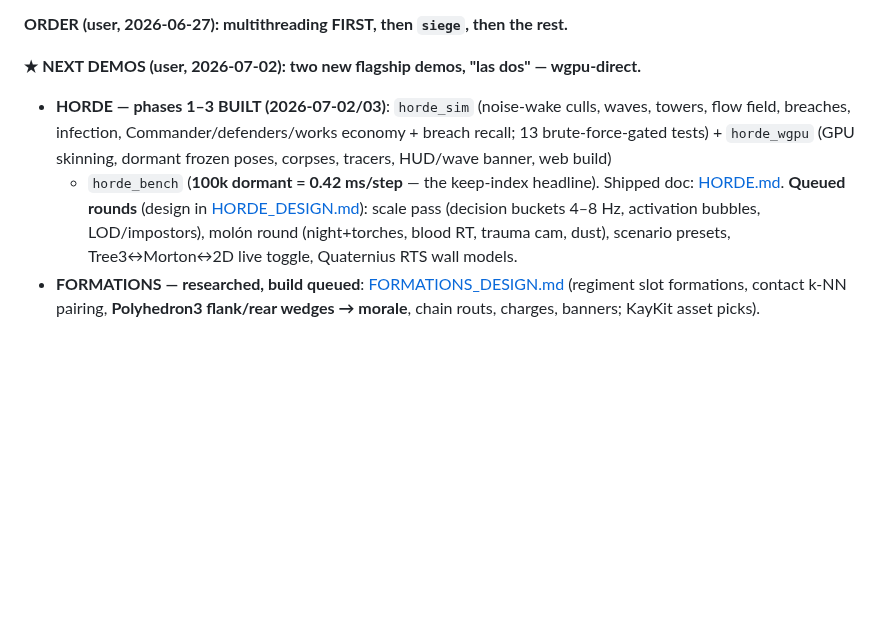
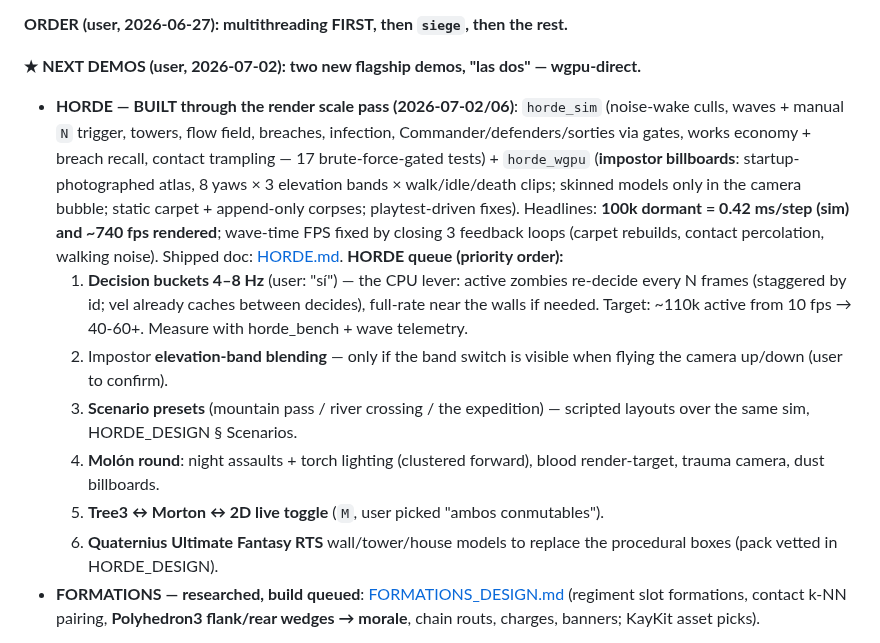
Before and after one commit to OrlandoLuque/vectorial-hash-kit, a Markdown page: docs/BACKLOG.md, the part around the change. GitHub-like rendering; blank space fills up the shorter version.

```diff
--- a/docs/BACKLOG.md
+++ b/docs/BACKLOG.md
@@ -16,16 +16,30 @@ autonomously verifiable. User picked **"Todo (A–E)"** + the headline below.
 **ORDER (user, 2026-06-27): multithreading FIRST, then `siege`, then the rest.**
 
 **★ NEXT DEMOS (user, 2026-07-02): two new flagship demos, "las dos" — wgpu-direct.**
-- **HORDE — phases 1–3 BUILT (2026-07-02/03)**: `horde_sim` (noise-wake culls,
-  waves, towers, flow field, breaches, infection, Commander/defenders/works
-  economy + breach recall; 13 brute-force-gated tests) + `horde_wgpu` (GPU
-  skinning, dormant frozen poses, corpses, tracers, HUD/wave banner, web build)
-  + `horde_bench` (**100k dormant = 0.42 ms/step** — the keep-index headline).
-  Shipped doc: [HORDE.md](HORDE.md). **Queued rounds** (design in
-  [HORDE_DESIGN.md](HORDE_DESIGN.md)): scale pass (decision buckets 4–8 Hz,
-  activation bubbles, LOD/impostors), molón round (night+torches, blood RT,
-  trauma cam, dust), scenario presets, Tree3↔Morton↔2D live toggle, Quaternius
-  RTS wall models.
+- **HORDE — BUILT through the render scale pass (2026-07-02/06)**: `horde_sim`
+  (noise-wake culls, waves + manual `N` trigger, towers, flow field, breaches,
+  infection, Commander/defenders/sorties via gates, works economy + breach
+  recall, contact trampling — 17 brute-force-gated tests) + `horde_wgpu`
+  (**impostor billboards**: startup-photographed atlas, 8 yaws × 3 elevation
+  bands × walk/idle/death clips; skinned models only in the camera bubble;
+  static carpet + append-only corpses; playtest-driven fixes). Headlines:
+  **100k dormant = 0.42 ms/step (sim) and ~740 fps rendered**; wave-time FPS
+  fixed by closing 3 feedback loops (carpet rebuilds, contact percolation,
+  walking noise). Shipped doc: [HORDE.md](HORDE.md).
+  **HORDE queue (priority order):**
+  1. **Decision buckets 4–8 Hz** (user: "sí") — the CPU lever: active zombies
+     re-decide every N frames (staggered by id; vel already caches between
+     decides), full-rate near the walls if needed. Target: ~110k active from
+     10 fps → 40-60+. Measure with horde_bench + wave telemetry.
+  2. Impostor **elevation-band blending** — only if the band switch is visible
+     when flying the camera up/down (user to confirm).
+  3. **Scenario presets** (mountain pass / river crossing / the expedition) —
+     scripted layouts over the same sim, HORDE_DESIGN § Scenarios.
+  4. **Molón round**: night assaults + torch lighting (clustered forward),
+     blood render-target, trauma camera, dust billboards.
+  5. **Tree3 ↔ Morton ↔ 2D live toggle** (`M`, user picked "ambos conmutables").
+  6. **Quaternius Ultimate Fantasy RTS** wall/tower/house models to replace the
+     procedural boxes (pack vetted in HORDE_DESIGN).
 - **FORMATIONS — researched, build queued**: [FORMATIONS_DESIGN.md](FORMATIONS_DESIGN.md)
   (regiment slot formations, contact k-NN pairing, **Polyhedron3 flank/rear
   wedges → morale**, chain routs, charges, banners; KayKit asset picks).
```
Also changed, not shown: docs/HORDE.md (+30 -8 lines).
